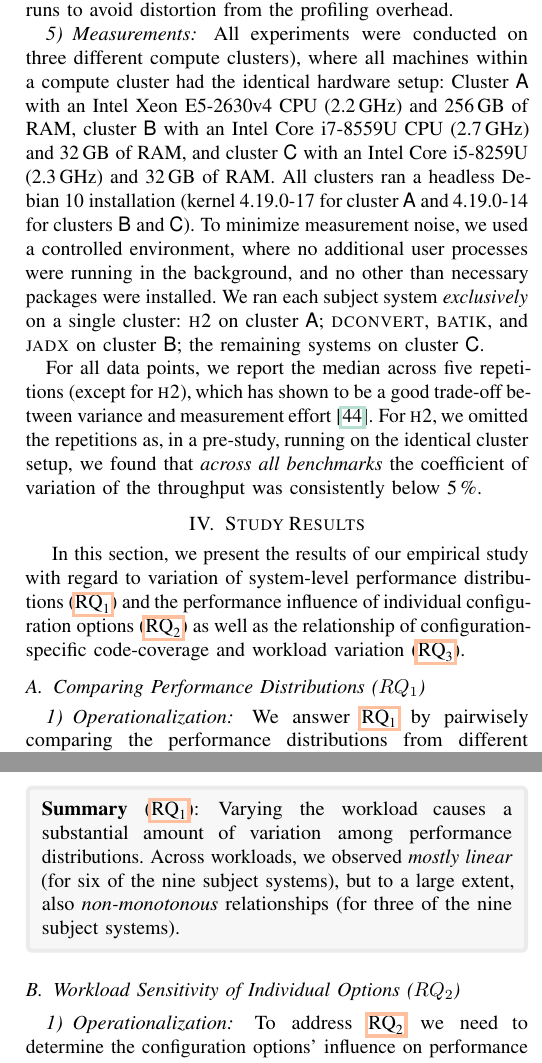
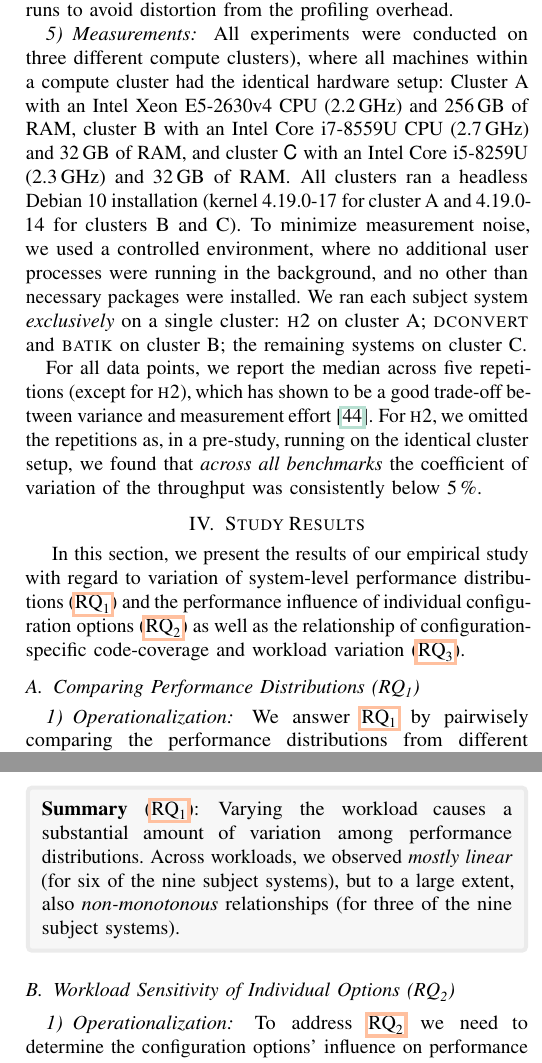
Before and after one commit to smba/workload_coverage_paper, a LaTeX paper (document.tex, which reads content.tex): two parts of the columns of pages 5 and 6 of 12, joined at a grey line, cut so that both start at the same text. Compiled offline with pdfLaTeX; a missing font is replaced by an installed copy or a similar font; a LaTeX package or settings file that is missing is left out.

Commit message:
small fixes, removed JADX from text

```diff
--- a/content.tex
+++ b/content.tex
@@ -190,15 +188,15 @@ Last, we augment our sample set with a random sample that is, at least, the size
 To assess what lines of code are executed for each combination of workload and software configuration, we used two separate approaches for Java and C/C++. For Java, we used the on-the-fly profiler \textsc{Jacoco}\footnote{\url{https://www.jacoco.org/jacoco/trunk/doc/}}, which intercepts byte code running on the JVM at run-time. For C/C++, we added instrumentation code to the software systems using \textsc{Clang/LLVM}\footnote{\url{https://clang.llvm.org/docs/SourceBasedCodeCoverage.html}} to collect coverage information. We split the performance measurement and coverage analysis runs to  avoid distortion from the profiling overhead.
 
 \subsubsection{Measurements}\label{sec:measurement_setup}
-All experiments were conducted on three different compute clusters), where all machines within a compute cluster had the identical hardware setup: Cluster \textsf{A} with an Intel Xeon E5-2630v4 CPU (2.2\,GHz) and 256\,GB of RAM, cluster \textsf{B}  with an Intel Core i7-8559U CPU (2.7\,GHz) and 32\,GB of RAM, and cluster \textsf{C} with an Intel Core i5-8259U (2.3\,GHz) and 32\,GB of RAM. All clusters ran a headless Debian 10 installation (kernel 4.19.0-17 for cluster \textsf{A} and 4.19.0-14 for clusters \textsf{B} and \textsf{C}). To minimize measurement noise, we used a controlled environment, where no additional user processes were running in the background, and no other than necessary packages were installed.
-We ran each subject system \textit{exclusively} on a single cluster: \htwo on cluster \textsf{A}; \dconvert, \batik, and \jadx on cluster \textsf{B}; the remaining systems on cluster \textsf{C}.
+All experiments were conducted on three different compute clusters), where all machines within a compute cluster had the identical hardware setup: Cluster A with an Intel Xeon E5-2630v4 CPU (2.2\,GHz) and 256\,GB of RAM, cluster B  with an Intel Core i7-8559U CPU (2.7\,GHz) and 32\,GB of RAM, and cluster \textsf{C} with an Intel Core i5-8259U (2.3\,GHz) and 32\,GB of RAM. All clusters ran a headless Debian 10 installation (kernel 4.19.0-17 for cluster A and 4.19.0-14 for clusters B and C). To minimize measurement noise, we used a controlled environment, where no additional user processes were running in the background, and no other than necessary packages were installed.
+We ran each subject system \textit{exclusively} on a single cluster: \htwo on cluster A; \dconvert and \batik on cluster B; the remaining systems on cluster C.
 
 For all data points, we report the median across five repetitions (except for \htwo), which has shown to be a good trade-off between variance and measurement effort~\cite{molyneauxArtApplicationPerformance2015}. For \htwo, we omitted the repetitions as, in a pre-study, running on the identical cluster setup, we found that \textit{across all benchmarks} the coefficient of variation of the throughput was consistently below 5\,\%.
 
 \section{Study Results}~\label{sec:results}
 In this section, we present the results of our empirical study with regard to variation of system-level performance distributions (\RQref{1}) and the performance influence of individual configuration options (\RQref{2}) as well as the relationship of configuration-specific code-coverage and workload variation (\RQref{3}).
 
-\subsection{Comparing Performance Distributions ($RQ_1$)}\label{sec:rq1}
+\subsection{Comparing Performance Distributions ($\text{RQ}_\text{1}$)}\label{sec:rq1}
 \subsubsection{Operationalization}
 We answer \RQref{1} by pairwisely comparing the performance distributions from different workloads (cf. the comparison in Figure~\ref{fig:h2_intro}) and by determining whether any two distributions are similar or, if not, can be transformed into each other: For the former case, we tested all combinbations of workload-specific performance observations with the Wilcoxon signed-rank test\footnote{We use non-parametric methods since performance-distributions are often long-tailed and multi-modal~\cite{curtsinger_stabilizer_2013,maricq2018taming} and, thus, fail to meet requirements for parametric methods.}~\cite{lovric_international_2010}. For all combinations, we rejected the null hypothesis $H_0$ at $\alpha=0.95$. To account for overpowering due to high and different sample sizes (cf.~Table~\ref{tab:subject_systems}), we further checked effect sizes to weed out negligible effects. Following the interpretation guidelines from Romano et al.~\cite{romano2006exploring}, for no combination, Cliff's~$\delta$~\cite{Cliff1993DominanceSO} exceeded a threshold effect size of $\vert\delta > 0.147\vert$.
 For the latter case, we are specifically interested in what \textit{type} of transformation is necessary as this determines, \textit{how} complex a workload interacts with configuration options. Specifically, we categorize each pair of workloads with respect to the following aspects:
@@ -319,7 +311,7 @@ For all, except two systems (\jumper and \xzwo), we observe non-monotonous relat
 \greybox{\textbf{Summary} (\RQref{1}): Varying the workload causes a substantial amount of variation among performance distributions. Across workloads, we observed \textit{mostly linear} (for six of the nine subject systems), but to a large extent, also \textit{non-monotonous} relationships (for three of the nine subject systems).
 }
 
-\subsection{Workload Sensitivity of Individual Options ($RQ_2$)}\label{sec:rq2}
+\subsection{Workload Sensitivity of Individual Options ($\text{RQ}_\text{2}$)}\label{sec:rq2}
 
 \subsubsection{Operationalization}
 To address \RQref{2}, we need to determine the configuration options’ influence on performance and assess their variation across workloads.
```
Also changed, not shown: content.tex (18 more changed lines).
